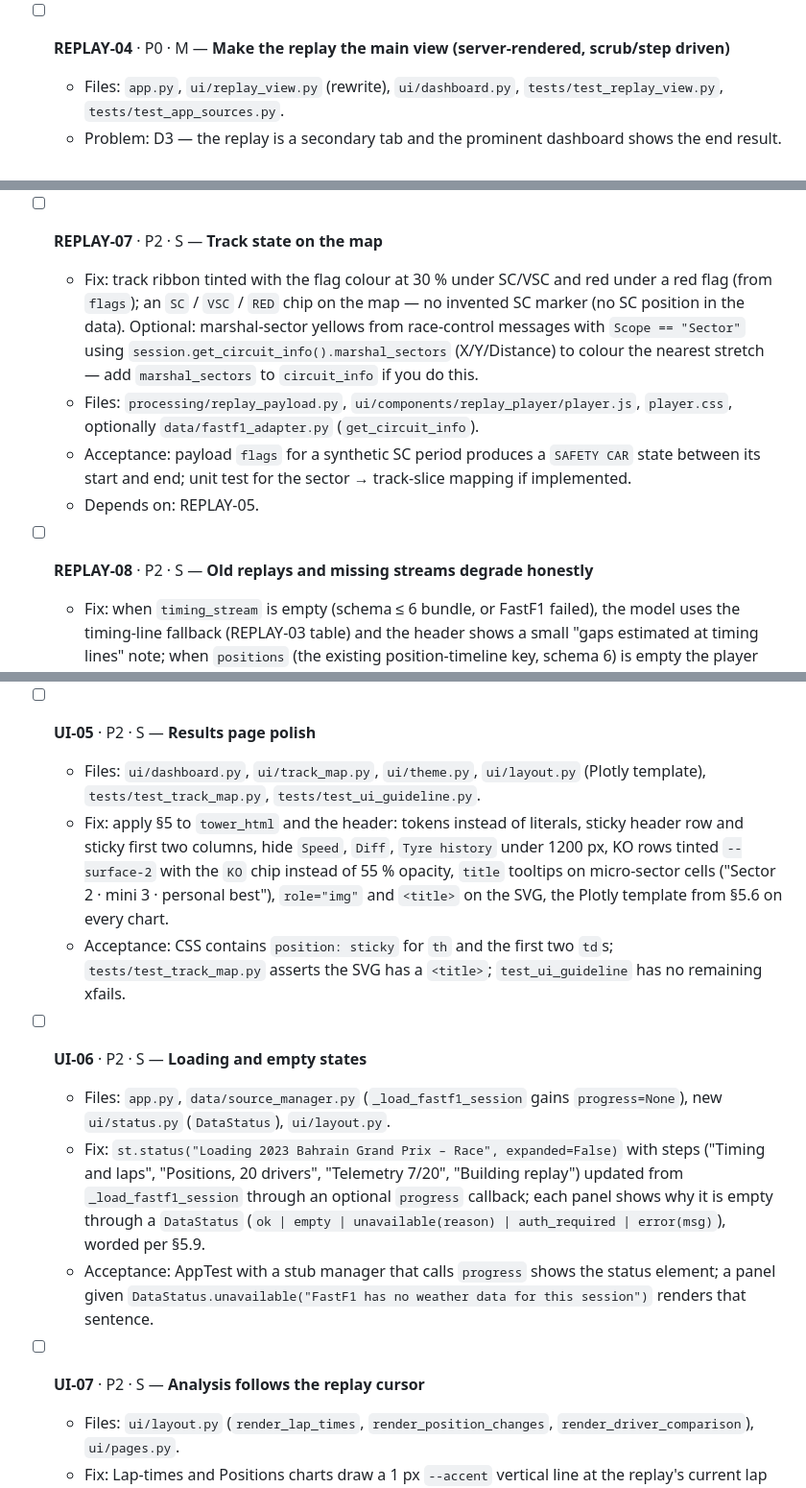
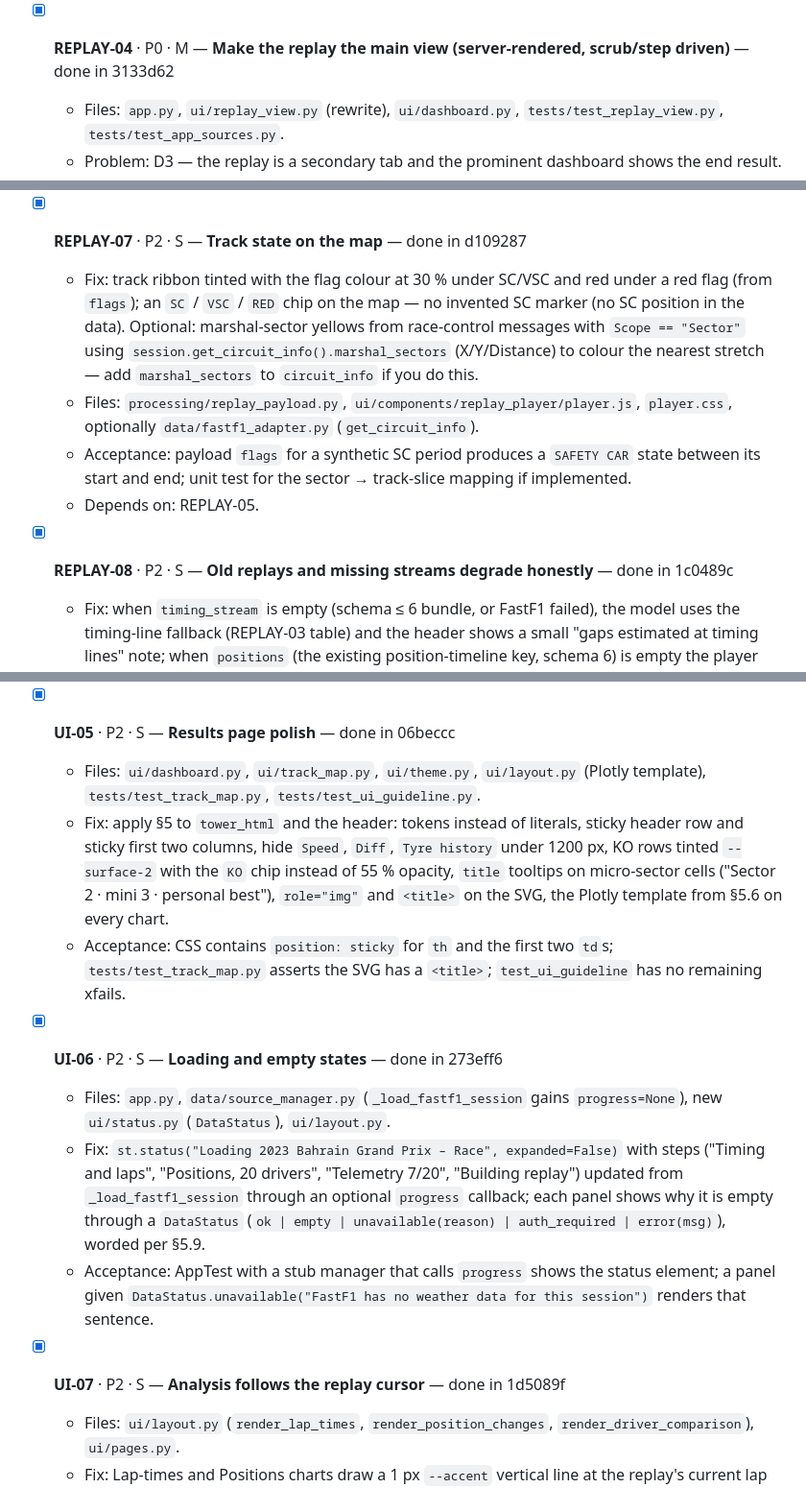
Before and after one commit to mricero/F1-Telemetry-Dashboard, a Markdown page: IMPROVEMENTS.md, 3 parts joined by grey strips. Shown at 96% size. Drawn GitHub-style.

Commit message:
docs: record REPLAY-04..10 and UI-04..07 shas
Co-Authored-By: Claude Opus 5.5 (1M context) <noreply@anthropic.com>

```diff
--- a/IMPROVEMENTS.md
+++ b/IMPROVEMENTS.md
@@ -244,7 +244,7 @@ Verified by reading `app.py`, `ui/dashboard.py`, `processing/timing.py`, `proces
     9. Network: 2023 Bahrain R, `t` = leader's lap-10 `Time` + 1 s → tower top 3 equals FastF1 `laps[LapNumber == 10]` top 3 by `Position`; VER–PER gap within 0.5 s of the difference of their lap-10 `Time`.
   - Depends on: REPLAY-02.
 
-- [ ] **REPLAY-04** · P0 · M — **Make the replay the main view (server-rendered, scrub/step driven)**
+- [x] **REPLAY-04** · P0 · M — **Make the replay the main view (server-rendered, scrub/step driven)** — done in 3133d62
   - Files: `app.py`, `ui/replay_view.py` (rewrite), `ui/dashboard.py`, `tests/test_replay_view.py`, `tests/test_app_sources.py`.
   - Problem: D3 — the replay is a secondary tab and the prominent dashboard shows the end result.
   - Fix:
@@ -323,13 +323,13 @@ Verified by reading `app.py`, `ui/dashboard.py`, `processing/timing.py`, `proces
   - Acceptance: synthetic qualifying fixture — at a time inside Q2, Q1-eliminated drivers sit under "Eliminated in Q1" and the rest are ordered by Q2 best; a driver who completes a faster lap mid-Q2 moves up at that lap's `Time`, not before.
   - Depends on: REPLAY-03 (and REPLAY-05 for the player side).
 
-- [ ] **REPLAY-07** · P2 · S — **Track state on the map**
+- [x] **REPLAY-07** · P2 · S — **Track state on the map** — done in d109287
   - Fix: track ribbon tinted with the flag colour at 30 % under SC/VSC and red under a red flag (from `flags`); an `SC` / `VSC` / `RED` chip on the map — no invented SC marker (no SC position in the data). Optional: marshal-sector yellows from race-control messages with `Scope == "Sector"` using `session.get_circuit_info().marshal_sectors` (X/Y/Distance) to colour the nearest stretch — add `marshal_sectors` to `circuit_info` if you do this.
   - Files: `processing/replay_payload.py`, `ui/components/replay_player/player.js`, `player.css`, optionally `data/fastf1_adapter.py` (`get_circuit_info`).
   - Acceptance: payload `flags` for a synthetic SC period produces a `SAFETY CAR` state between its start and end; unit test for the sector → track-slice mapping if implemented.
   - Depends on: REPLAY-05.
 
-- [ ] **REPLAY-08** · P2 · S — **Old replays and missing streams degrade honestly**
+- [x] **REPLAY-08** · P2 · S — **Old replays and missing streams degrade honestly** — done in 1c0489c
   - Fix: when `timing_stream` is empty (schema ≤ 6 bundle, or FastF1 failed), the model uses the timing-line fallback (REPLAY-03 table) and the header shows a small "gaps estimated at timing lines" note; when `positions` (the existing position-timeline key, schema 6) is empty the player shows the tower and timeline without the map rather than refusing to open.
   - Files: `processing/replay_model.py`, `processing/replay_payload.py`, `ui/replay_view.py`, player JS, `tests/test_replay_model.py`, `tests/test_replay_format.py`.
   - Acceptance: a schema-6 replay fixture opens the Replay page without errors and shows the note; a fixture without positions renders the tower.
@@ -432,17 +432,17 @@ Verified by reading `app.py`, `ui/dashboard.py`, `processing/timing.py`, `proces
     - Motion and accessibility exactly as §5.10 and §5.11.
   - Acceptance: section 9 of `layout.md` lists every value above; `ui/theme.FLAG_STATES` labels are the chip words; (the `player.css` tokens/breakpoints and the 1440×900 / 390×844 screenshots are checked in REPLAY-05's acceptance).and 390×844 show tower and map with no horizontal scroll.
 
-- [ ] **UI-05** · P2 · S — **Results page polish**
+- [x] **UI-05** · P2 · S — **Results page polish** — done in 06beccc
   - Files: `ui/dashboard.py`, `ui/track_map.py`, `ui/theme.py`, `ui/layout.py` (Plotly template), `tests/test_track_map.py`, `tests/test_ui_guideline.py`.
   - Fix: apply §5 to `tower_html` and the header: tokens instead of literals, sticky header row and sticky first two columns, hide `Speed`, `Diff`, `Tyre history` under 1200 px, KO rows tinted `--surface-2` with the `KO` chip instead of 55 % opacity, `title` tooltips on micro-sector cells ("Sector 2 · mini 3 · personal best"), `role="img"` and `<title>` on the SVG, the Plotly template from §5.6 on every chart.
   - Acceptance: CSS contains `position: sticky` for `th` and the first two `td`s; `tests/test_track_map.py` asserts the SVG has a `<title>`; `test_ui_guideline` has no remaining xfails.
 
-- [ ] **UI-06** · P2 · S — **Loading and empty states**
+- [x] **UI-06** · P2 · S — **Loading and empty states** — done in 273eff6
   - Files: `app.py`, `data/source_manager.py` (`_load_fastf1_session` gains `progress=None`), new `ui/status.py` (`DataStatus`), `ui/layout.py`.
   - Fix: `st.status("Loading 2023 Bahrain Grand Prix – Race", expanded=False)` with steps ("Timing and laps", "Positions, 20 drivers", "Telemetry 7/20", "Building replay") updated from `_load_fastf1_session` through an optional `progress` callback; each panel shows why it is empty through a `DataStatus` (`ok | empty | unavailable(reason) | auth_required | error(msg)`), worded per §5.9.
   - Acceptance: AppTest with a stub manager that calls `progress` shows the status element; a panel given `DataStatus.unavailable("FastF1 has no weather data for this session")` renders that sentence.
 
-- [ ] **UI-07** · P2 · S — **Analysis follows the replay cursor**
+- [x] **UI-07** · P2 · S — **Analysis follows the replay cursor** — done in 1d5089f
   - Files: `ui/layout.py` (`render_lap_times`, `render_position_changes`, `render_driver_comparison`), `ui/pages.py`.
   - Fix: Lap-times and Positions charts draw a 1 px `--accent` vertical line at the replay's current lap (`st.session_state[f"replay_cursor:{session_key}"]` → lap); Head-to-head preselects the focused driver and the car ahead at the cursor; a text link "Back to replay at lap n" on the Analysis page.
   - Acceptance: AppTest — with a cursor at lap 3 of the fixture, the lap-time figure's `layout.shapes` contains a line at x = 3.
```
Also changed, not shown: other parts of IMPROVEMENTS.md (+4 -4 lines).
